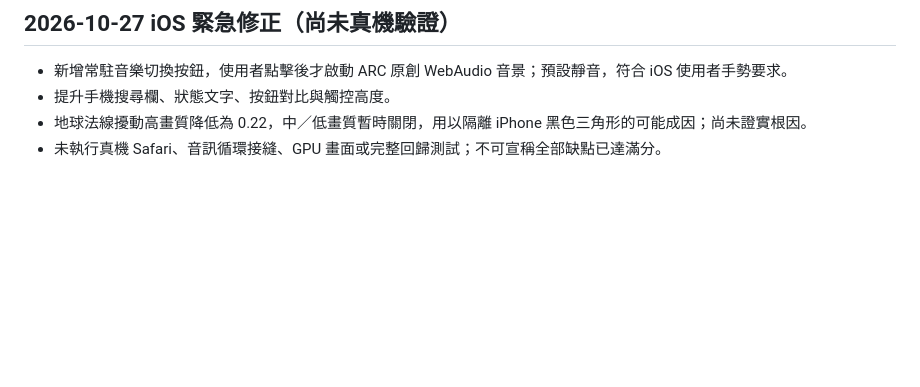
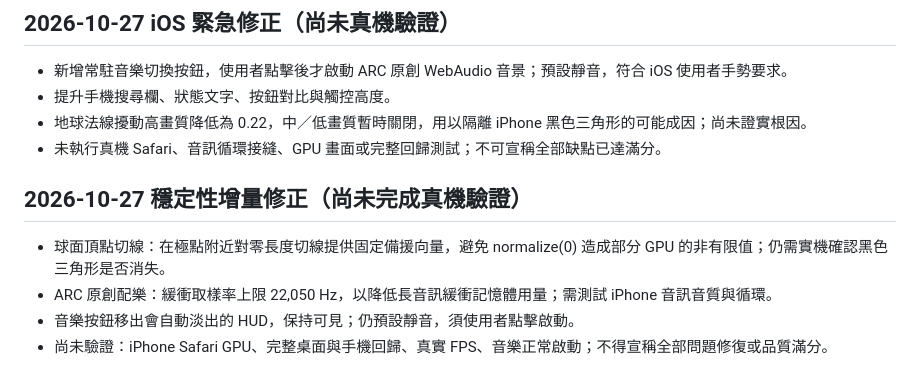
Before and after one commit to nicko751031-a11y/nic-deep-field, a Markdown page: TESTING.md, the part around the change. Rendered like a GitHub page; blank space fills up the shorter version.

Commit message:
同步 ARC 音樂設定文件：TESTING.md

```diff
--- a/TESTING.md
+++ b/TESTING.md
@@ -127,3 +127,11 @@ node tools/browser_test.mjs http://127.0.0.1:8123/ test-output --mobile --landsc
 - 提升手機搜尋欄、狀態文字、按鈕對比與觸控高度。
 - 地球法線擾動高畫質降低為 0.22，中／低畫質暫時關閉，用以隔離 iPhone 黑色三角形的可能成因；尚未證實根因。
 - 未執行真機 Safari、音訊循環接縫、GPU 畫面或完整回歸測試；不可宣稱全部缺點已達滿分。
+
+
+## 2026-10-27 穩定性增量修正（尚未完成真機驗證）
+
+- 球面頂點切線：在極點附近對零長度切線提供固定備援向量，避免 normalize(0) 造成部分 GPU 的非有限值；仍需實機確認黑色三角形是否消失。
+- ARC 原創配樂：緩衝取樣率上限 22,050 Hz，以降低長音訊緩衝記憶體用量；需測試 iPhone 音訊音質與循環。
+- 音樂按鈕移出會自動淡出的 HUD，保持可見；仍預設靜音，須使用者點擊啟動。
+- 尚未驗證：iPhone Safari GPU、完整桌面與手機回歸、真實 FPS、音樂正常啟動；不得宣稱全部問題修復或品質滿分。
```
